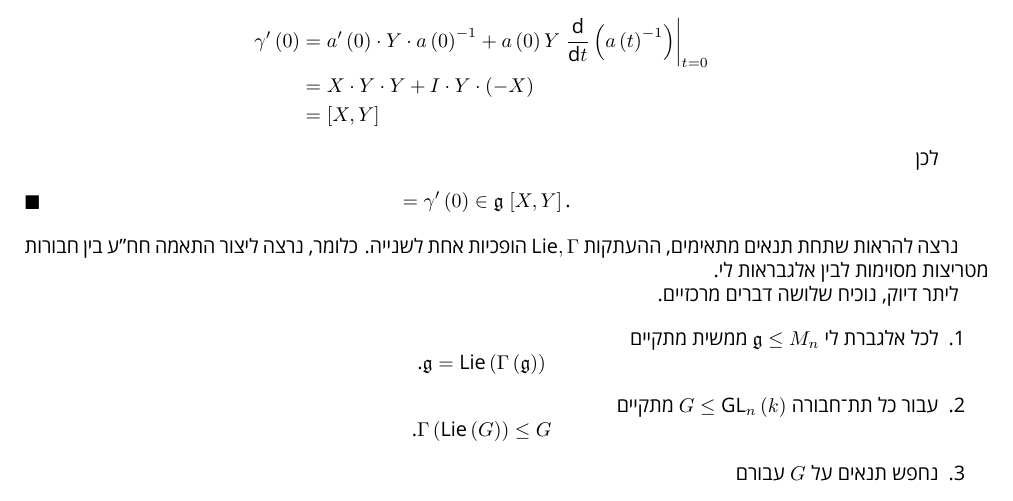
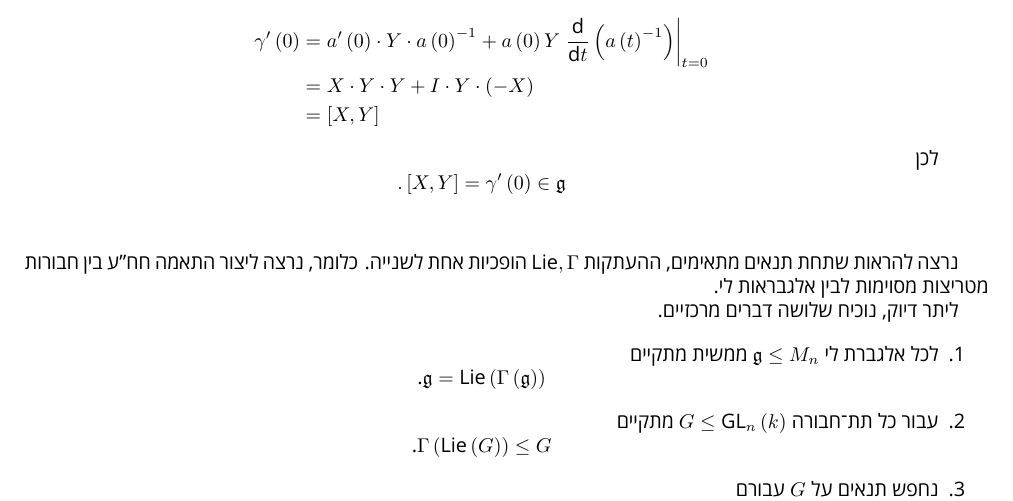
Before and after one commit to alan-sorani/lie_groups, a LaTeX book (lie_groups.tex): part of page 16 of 16, cut so that both start at the same text. The pictures show the PDF file lie_groups.pdf that the author committed with the source.

Commit message:
fixed typo

```diff
--- a/lie_groups.tex
+++ b/lie_groups.tex
@@ -1026,7 +1026,9 @@ X \cdot Y \cdot Y + I \cdot Y \cdot \prs{-X}
 \\&= \brs{X,Y}
 \end{align*}
 לכן
+\begin{otherlanguage}{english}
 \[\text{.} \brs{X,Y} = \gamma'\prs{0} \in \mfrak{g}\]
+\end{otherlanguage}
 \end{enumerate}
 \end{proof}
 
```
Also changed, not shown: lie_groups.pdf, 3 other files.
